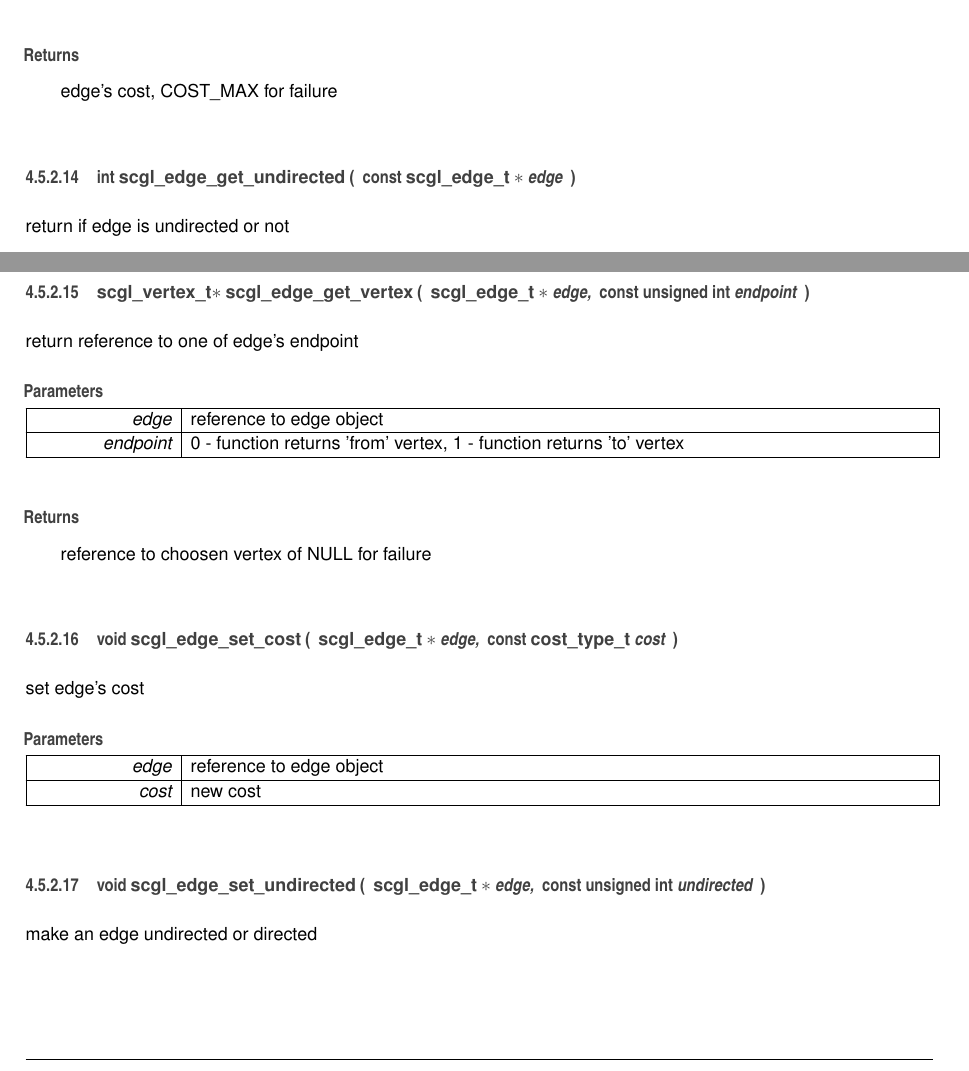
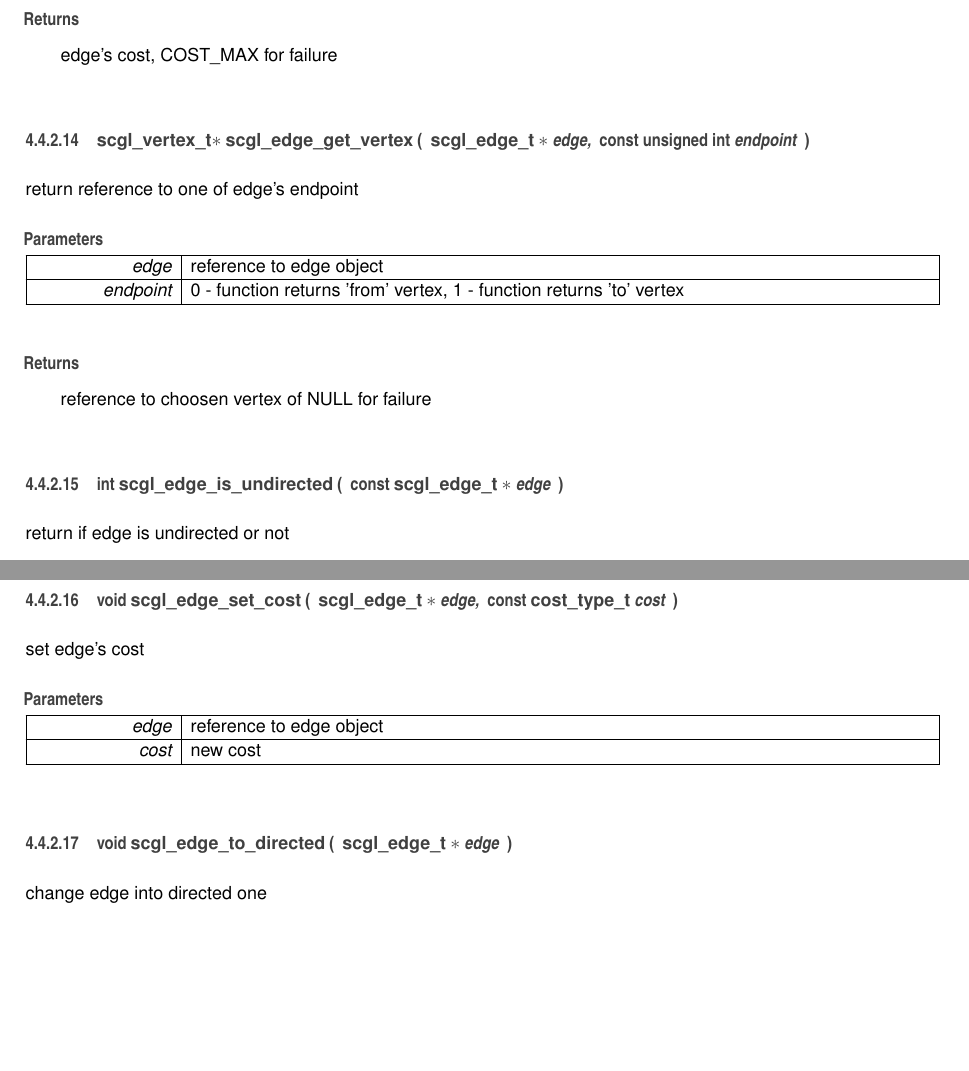
Before and after one commit to patseb/scgl, a LaTeX book (doc/latex/refman.tex, which reads doc/latex/doxygen.sty, doc/latex/scgl__edge_8h.tex): two parts of page 22 of 34, joined at a grey line, cut so that both start at the same text, the shorter picture padded with empty space. Compiled offline with pdfLaTeX.

Commit message:
update documentation

```diff
--- a/doc/latex/doxygen.sty
+++ b/doc/latex/doxygen.sty
@@ -40,8 +40,8 @@
 \fancyhead[RO]{\fancyplain{}{\bfseries\thepage}}
 \fancyfoot[LE]{\fancyplain{}{}}
 \fancyfoot[CE]{\fancyplain{}{}}
-\fancyfoot[RE]{\fancyplain{}{\bfseries\scriptsize Generated on Wed May 16 2012 21\-:35\-:43 for S\-C\-G\-L -\/ Simple C Graph Library by Doxygen }}
-\fancyfoot[LO]{\fancyplain{}{\bfseries\scriptsize Generated on Wed May 16 2012 21\-:35\-:43 for S\-C\-G\-L -\/ Simple C Graph Library by Doxygen }}
+\fancyfoot[RE]{\fancyplain{}{\bfseries\scriptsize Generated on Sun May 20 2012 13\-:16\-:10 for S\-C\-G\-L -\/ Simple C Graph Library by Doxygen }}
+\fancyfoot[LO]{\fancyplain{}{\bfseries\scriptsize Generated on Sun May 20 2012 13\-:16\-:10 for S\-C\-G\-L -\/ Simple C Graph Library by Doxygen }}
 \fancyfoot[CO]{\fancyplain{}{}}
 \fancyfoot[RO]{\fancyplain{}{}}
 %---------- Internal commands used in this style file ----------------
--- a/doc/latex/scgl__edge_8h.tex
+++ b/doc/latex/scgl__edge_8h.tex
@@ -357,11 +357,3 @@ return edge's cost
 \begin{DoxyReturn}{Returns}
 edge's cost, C\-O\-S\-T\-\_\-\-M\-A\-X for failure
 \end{DoxyReturn}
-\index{scgl\-\_\-edge.\-h@{scgl\-\_\-edge.\-h}!scgl\-\_\-edge\-\_\-get\-\_\-undirected@{scgl\-\_\-edge\-\_\-get\-\_\-undirected}}
-\index{scgl\-\_\-edge\-\_\-get\-\_\-undirected@{scgl\-\_\-edge\-\_\-get\-\_\-undirected}!scgl_edge.h@{scgl\-\_\-edge.\-h}}
-\subsubsection[{scgl\-\_\-edge\-\_\-get\-\_\-undirected}]{\setlength{\rightskip}{0pt plus 5cm}int {\bf scgl\-\_\-edge\-\_\-get\-\_\-undirected} (
-\begin{DoxyParamCaption}
-\item[{const {\bf scgl\-\_\-edge\-\_\-t} $\ast$}]{edge}
-\end{DoxyParamCaption}
-)}\label{scgl__edge_8h_af3888b2b412055d5760f51596c8e0863}
-return if edge is undirected or not
@@ -394,3 +377,11 @@ return reference to one of edge's endpoint
 \begin{DoxyReturn}{Returns}
 reference to choosen vertex of N\-U\-L\-L for failure
 \end{DoxyReturn}
+\index{scgl\-\_\-edge.\-h@{scgl\-\_\-edge.\-h}!scgl\-\_\-edge\-\_\-is\-\_\-undirected@{scgl\-\_\-edge\-\_\-is\-\_\-undirected}}
+\index{scgl\-\_\-edge\-\_\-is\-\_\-undirected@{scgl\-\_\-edge\-\_\-is\-\_\-undirected}!scgl_edge.h@{scgl\-\_\-edge.\-h}}
+\subsubsection[{scgl\-\_\-edge\-\_\-is\-\_\-undirected}]{\setlength{\rightskip}{0pt plus 5cm}int {\bf scgl\-\_\-edge\-\_\-is\-\_\-undirected} (
+\begin{DoxyParamCaption}
+\item[{const {\bf scgl\-\_\-edge\-\_\-t} $\ast$}]{edge}
+\end{DoxyParamCaption}
+)}\label{scgl__edge_8h_ad4678fdfcd10df60048a37d3562f47fa}
+return if edge is undirected or not
@@ -411,15 +411,14 @@ set edge's cost
 {\em cost} & new cost \\
 \hline
 \end{DoxyParams}
-\index{scgl\-\_\-edge.\-h@{scgl\-\_\-edge.\-h}!scgl\-\_\-edge\-\_\-set\-\_\-undirected@{scgl\-\_\-edge\-\_\-set\-\_\-undirected}}
-\index{scgl\-\_\-edge\-\_\-set\-\_\-undirected@{scgl\-\_\-edge\-\_\-set\-\_\-undirected}!scgl_edge.h@{scgl\-\_\-edge.\-h}}
-\subsubsection[{scgl\-\_\-edge\-\_\-set\-\_\-undirected}]{\setlength{\rightskip}{0pt plus 5cm}void {\bf scgl\-\_\-edge\-\_\-set\-\_\-undirected} (
+\index{scgl\-\_\-edge.\-h@{scgl\-\_\-edge.\-h}!scgl\-\_\-edge\-\_\-to\-\_\-directed@{scgl\-\_\-edge\-\_\-to\-\_\-directed}}
+\index{scgl\-\_\-edge\-\_\-to\-\_\-directed@{scgl\-\_\-edge\-\_\-to\-\_\-directed}!scgl_edge.h@{scgl\-\_\-edge.\-h}}
+\subsubsection[{scgl\-\_\-edge\-\_\-to\-\_\-directed}]{\setlength{\rightskip}{0pt plus 5cm}void {\bf scgl\-\_\-edge\-\_\-to\-\_\-directed} (
 \begin{DoxyParamCaption}
-\item[{{\bf scgl\-\_\-edge\-\_\-t} $\ast$}]{edge, }
-\item[{const unsigned int}]{undirected}
+\item[{{\bf scgl\-\_\-edge\-\_\-t} $\ast$}]{edge}
 \end{DoxyParamCaption}
-)}\label{scgl__edge_8h_a223c99f9a7b2cdcdd94b97df6e704f88}
-make an edge undirected or directed
+)}\label{scgl__edge_8h_ac9c68082182e50d891218e92a6f8fc4b}
+change edge into directed one
 
 
 \begin{DoxyParams}{Parameters}
@@ -428,0 +432 @@ make an edge undirected or directed
+\item[{{\bf scgl\-\_\-edge\-\_\-t} $\ast$}]{edge}
@@ -429,2 +438,4 @@ make an edge undirected or directed
+\begin{DoxyParams}{Parameters}
+{\em edge} & edge object \\
 \hline
 \end{DoxyParams}
```
Also changed, not shown: doc/latex/files.tex (+0 -1 lines), doc/latex/refman.tex (+1 -2 lines), doc/latex/scgl__algorithms_8h.tex (+0 -2 lines), doc/latex/scgl__attr_8h.tex (+0 -3 lines), doc/latex/scgl__graph_8h.tex (+0 -2 lines), doc/latex/scgl__vertex_8h.tex (+0 -1 lines), doc/latex/structscgl__attr.tex (+0 -4 lines), doc/latex/structscgl__edge.tex (+0 -4 lines), doc/latex/structscgl__graph.tex (+0 -4 lines), doc/latex/structscgl__vertex.tex (+0 -4 lines), doc/latex/scgl__edge_8h.tex (37 more changed lines), 1 other file.
